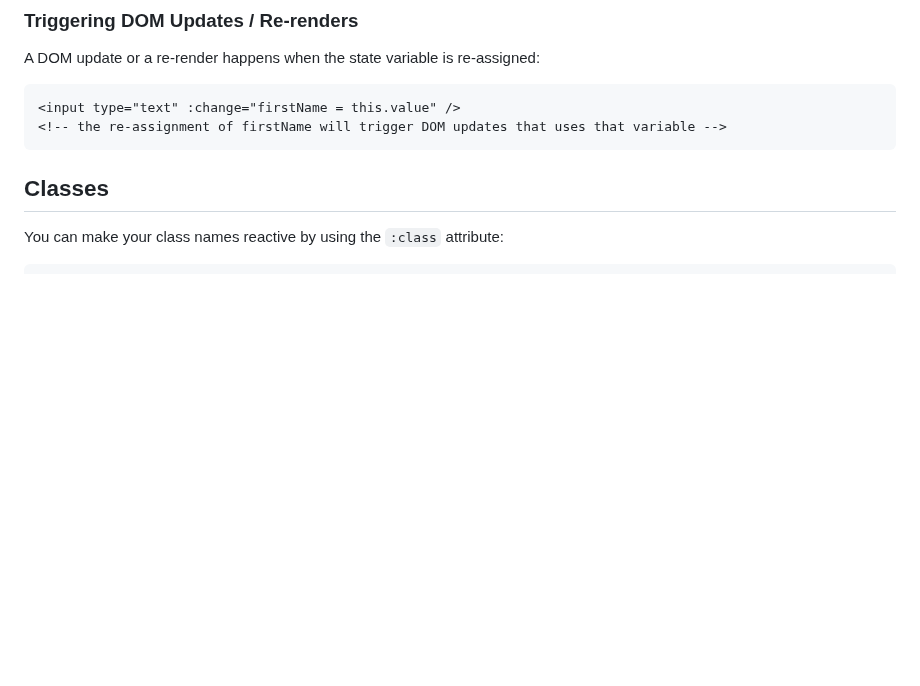
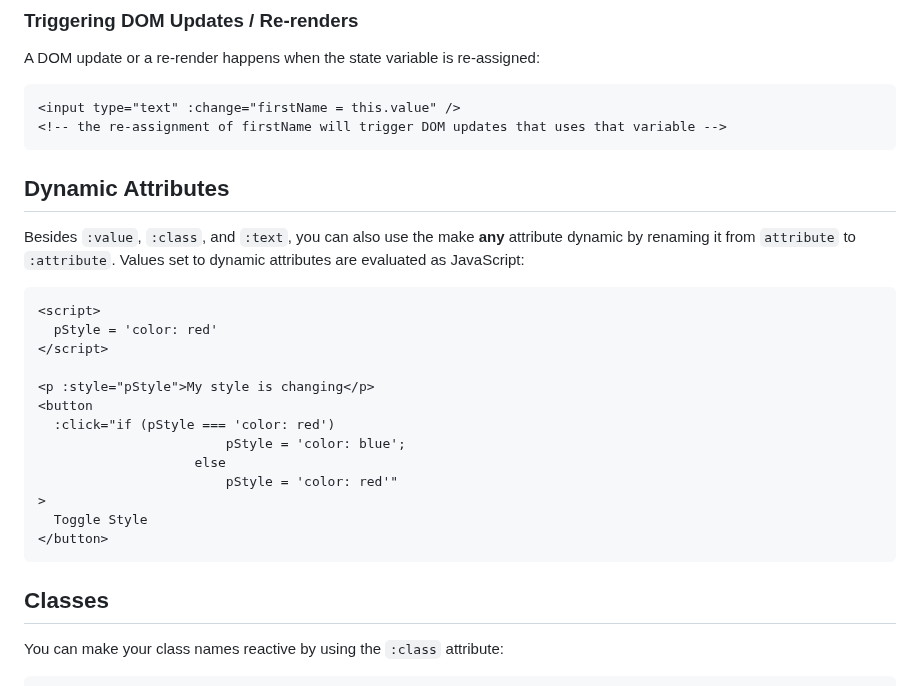
Before and after one commit to reallygoodsoftware/minijs, a Markdown page: readme.md, the part around the change. Rendered like a GitHub page; blank space fills up the shorter version.

Commit message:
docs: add dynamic attributes to README

````diff
--- a/readme.md
+++ b/readme.md
@@ -64,6 +64,26 @@ A DOM update or a re-render happens when the state variable is re-assigned:
 ```html
 <input type="text" :change="firstName = this.value" />
 <!-- the re-assignment of firstName will trigger DOM updates that uses that variable -->
+```
+
+## Dynamic Attributes
+
+Besides `:value`, `:class`, and `:text`, you can also use the make **any** attribute dynamic by renaming it from `attribute` to `:attribute`. Values set to dynamic attributes are evaluated as JavaScript:
+
+```html
+<script>
+  pStyle = 'color: red'
+</script>
+
+<p :style="pStyle">My style is changing</p>
+<button
+  :click="if (pStyle === 'color: red')
+						pStyle = 'color: blue';
+					else
+						pStyle = 'color: red'"
+>
+  Toggle Style
+</button>
 ```
 
 ## Classes
````
